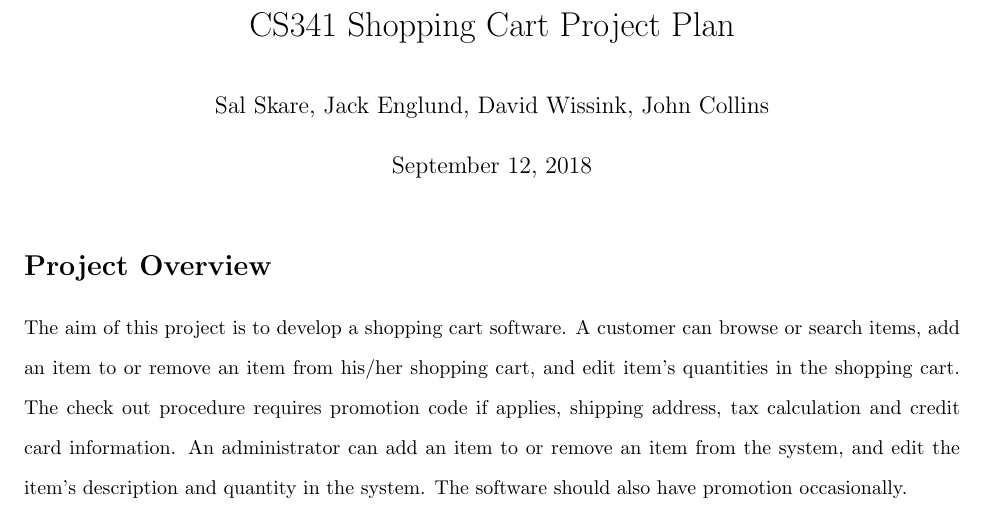
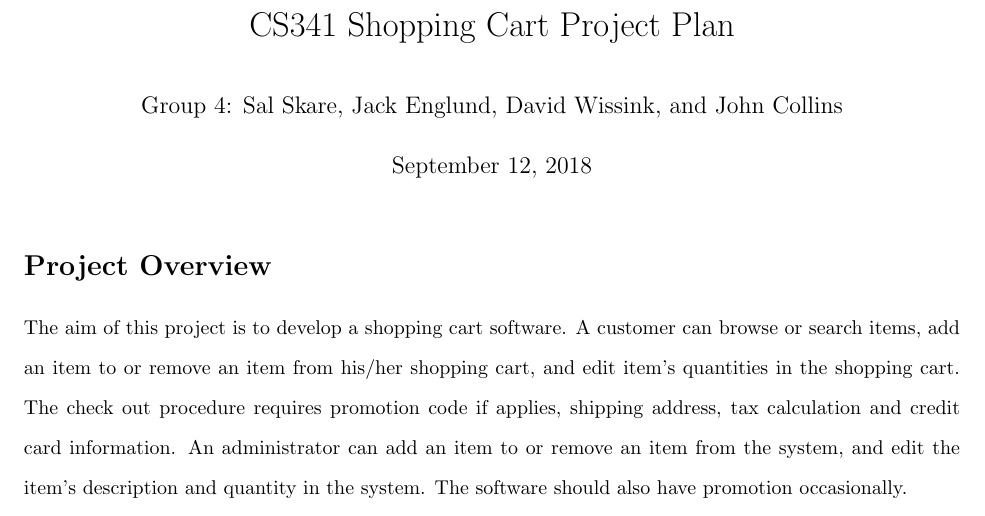
Before and after one commit to saljs/CS341-project, a LaTeX document (plan/plan.tex): part of page 1 of 2, cut so that both start at the same text. Compiled offline with pdfLaTeX.

```diff
--- a/plan/plan.tex
+++ b/plan/plan.tex
@@ -15,7 +15,7 @@
 
 \title{CS341 Shopping Cart Project Plan}
 
-\author{Sal Skare, Jack Englund, David Wissink, John Collins}
+\author{Group 4: Sal Skare, Jack Englund, David Wissink, and John Collins}
 
 \maketitle
     % tells latex to follow your header (e.g., title, author) commands.
```
Also changed, not shown: meetings/meeting-9-11.txt (renamed from meetingMinutes.txt), plan/plan.pdf, 1 other file.
